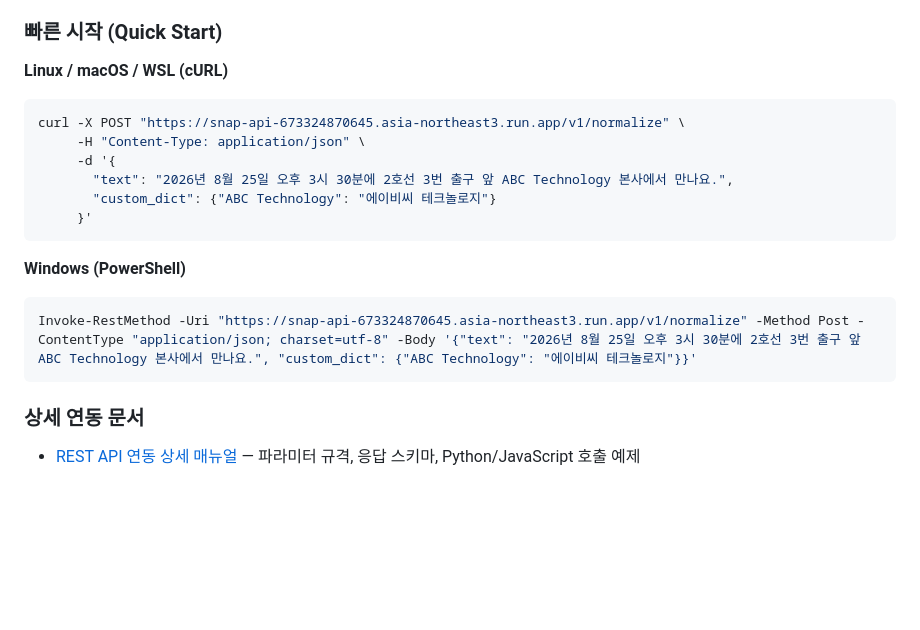
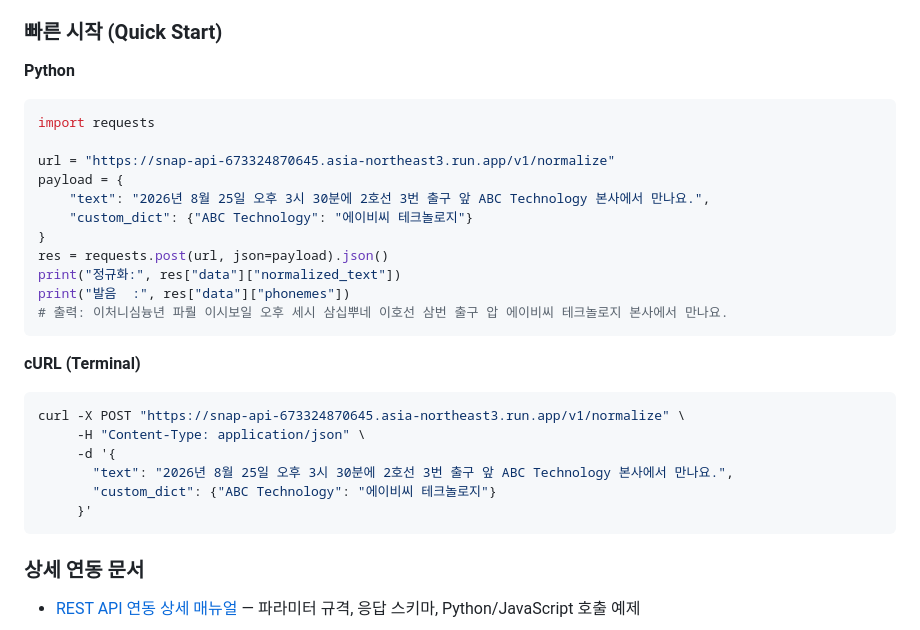
Before and after one commit to snap-libs/snap_cpp, a Markdown page: README.md, the part around the change. GitHub-like rendering; blank space fills up the shorter version.

Commit message:
docs: replace PowerShell example with cross-platform Python recipe in QuickStart

````diff
--- a/README.md
+++ b/README.md
@@ -35,7 +35,22 @@ BERT를 내장하지 않은 TTS와의 연동 예제입니다. 기존에 사용
 
 ### 빠른 시작 (Quick Start)
 
-**Linux / macOS / WSL (cURL)**
+**Python**
+```python
+import requests
+
+url = "https://snap-api-673324870645.asia-northeast3.run.app/v1/normalize"
+payload = {
+    "text": "2026년 8월 25일 오후 3시 30분에 2호선 3번 출구 앞 ABC Technology 본사에서 만나요.",
+    "custom_dict": {"ABC Technology": "에이비씨 테크놀로지"}
+}
+res = requests.post(url, json=payload).json()
+print("정규화:", res["data"]["normalized_text"])
+print("발음  :", res["data"]["phonemes"])
+# 출력: 이처니심늉년 파뤌 이시보일 오후 세시 삼십뿌네 이호선 삼번 출구 압 에이비씨 테크놀로지 본사에서 만나요.
+```
+
+**cURL (Terminal)**
 ```bash
 curl -X POST "https://snap-api-673324870645.asia-northeast3.run.app/v1/normalize" \
      -H "Content-Type: application/json" \
@@ -43,11 +58,6 @@ curl -X POST "https://snap-api-673324870645.asia-northeast3.run.app/v1/normalize
        "text": "2026년 8월 25일 오후 3시 30분에 2호선 3번 출구 앞 ABC Technology 본사에서 만나요.",
        "custom_dict": {"ABC Technology": "에이비씨 테크놀로지"}
      }'
-```
-
-**Windows (PowerShell)**
-```powershell
-Invoke-RestMethod -Uri "https://snap-api-673324870645.asia-northeast3.run.app/v1/normalize" -Method Post -ContentType "application/json; charset=utf-8" -Body '{"text": "2026년 8월 25일 오후 3시 30분에 2호선 3번 출구 앞 ABC Technology 본사에서 만나요.", "custom_dict": {"ABC Technology": "에이비씨 테크놀로지"}}'
 ```
 
 ### 상세 연동 문서
````
